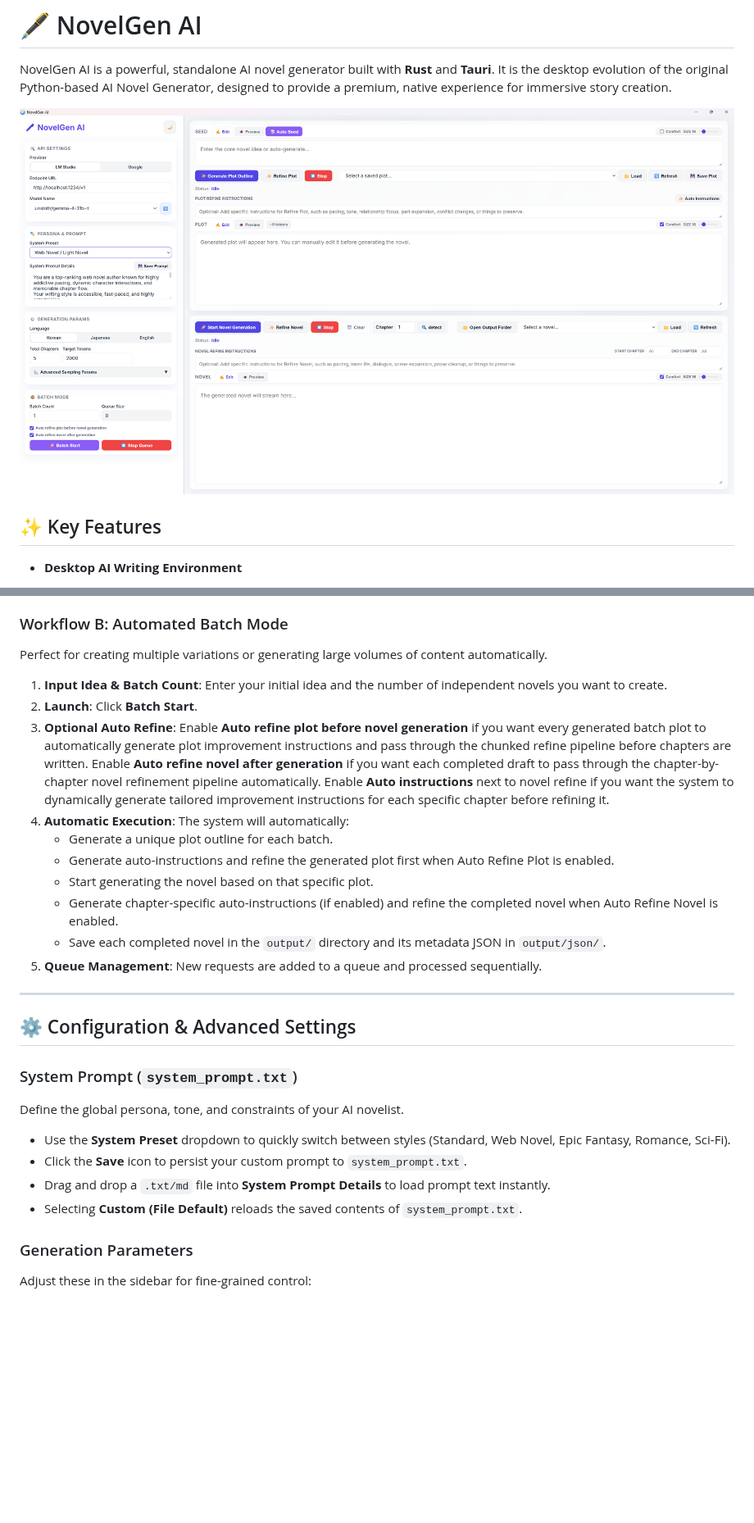
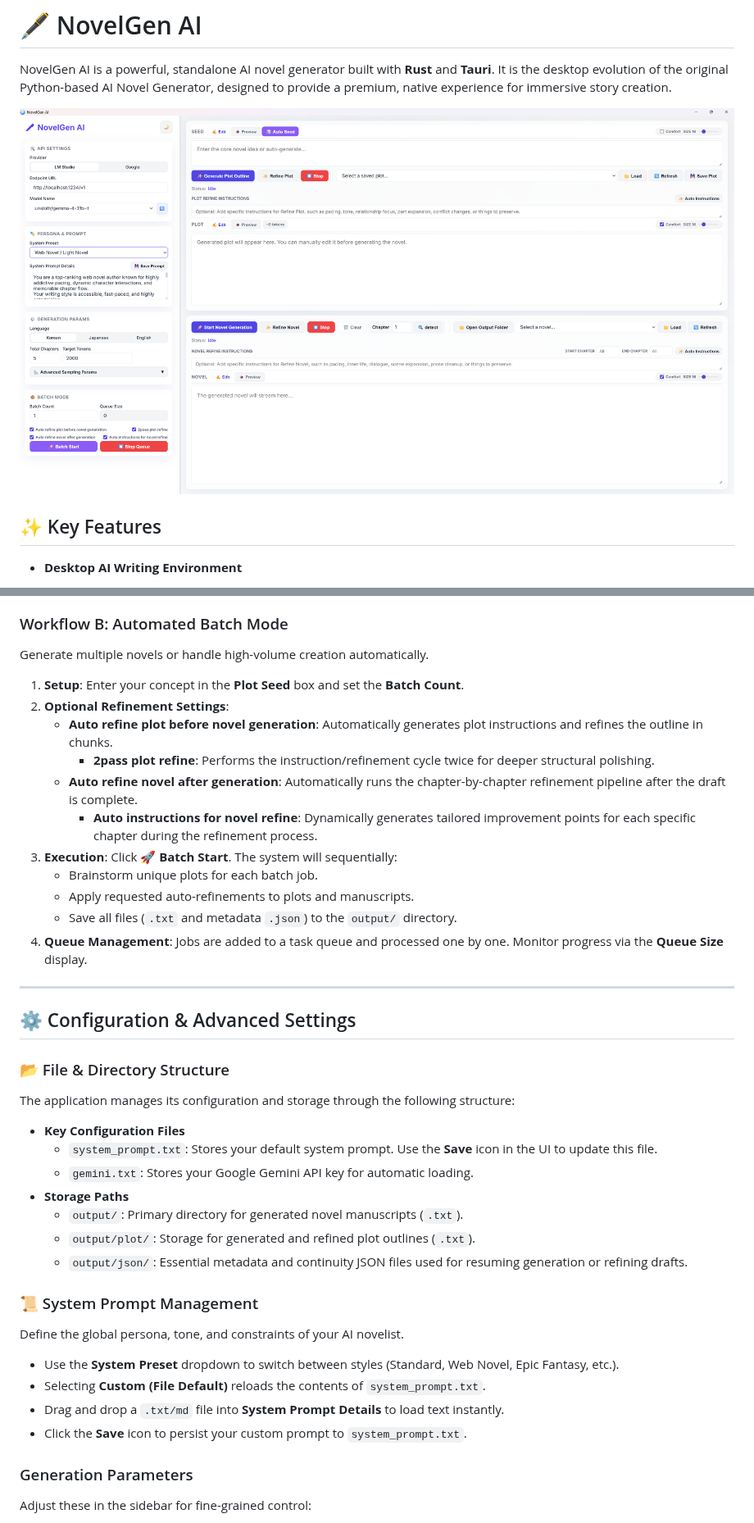
Before and after one commit to kirinonakar/Novelgen, a Markdown page: README.md, 2 parts joined by grey strips. Shown at 82% size. Drawn GitHub-style; pictures changed too: screenshot.png; blank space fills up the shorter version.

Commit message:
re

```diff
--- a/README.md
+++ b/README.md
@@ -119,28 +119,41 @@ This mode allows you to refine the story's direction before final generation.
     - Same Start and End: refines only that chapter. When specifying a single chapter this way, you can click **✨ Auto Instructions** to have the AI automatically review that specific chapter against the plot, previous chapter, and next chapter to generate 10 specific improvement points.
 
 ### Workflow B: Automated Batch Mode
-Perfect for creating multiple variations or generating large volumes of content automatically.
-1.  **Input Idea & Batch Count**: Enter your initial idea and the number of independent novels you want to create.
-2.  **Launch**: Click **Batch Start**.
-3.  **Optional Auto Refine**: Enable **Auto refine plot before novel generation** if you want every generated batch plot to automatically generate plot improvement instructions and pass through the chunked refine pipeline before chapters are written. Enable **Auto refine novel after generation** if you want each completed draft to pass through the chapter-by-chapter novel refinement pipeline automatically. Enable **Auto instructions** next to novel refine if you want the system to dynamically generate tailored improvement instructions for each specific chapter before refining it.
-4.  **Automatic Execution**: The system will automatically:
-    - Generate a unique plot outline for each batch.
-    - Generate auto-instructions and refine the generated plot first when Auto Refine Plot is enabled.
-    - Start generating the novel based on that specific plot.
-    - Generate chapter-specific auto-instructions (if enabled) and refine the completed novel when Auto Refine Novel is enabled.
-    - Save each completed novel in the `output/` directory and its metadata JSON in `output/json/`.
-5. **Queue Management**: New requests are added to a queue and processed sequentially.
+Generate multiple novels or handle high-volume creation automatically.
+
+1.  **Setup**: Enter your concept in the **Plot Seed** box and set the **Batch Count**.
+2.  **Optional Refinement Settings**:
+    - **Auto refine plot before novel generation**: Automatically generates plot instructions and refines the outline in chunks.
+        - **2pass plot refine**: Performs the instruction/refinement cycle twice for deeper structural polishing.
+    - **Auto refine novel after generation**: Automatically runs the chapter-by-chapter refinement pipeline after the draft is complete.
+        - **Auto instructions for novel refine**: Dynamically generates tailored improvement points for each specific chapter during the refinement process.
+3.  **Execution**: Click **🚀 Batch Start**. The system will sequentially:
+    - Brainstorm unique plots for each batch job.
+    - Apply requested auto-refinements to plots and manuscripts.
+    - Save all files (`.txt` and metadata `.json`) to the `output/` directory.
+4.  **Queue Management**: Jobs are added to a task queue and processed one by one. Monitor progress via the **Queue Size** display.
 
 ---
 
 ## ⚙️ Configuration & Advanced Settings
 
-### System Prompt (`system_prompt.txt`)
+### 📂 File & Directory Structure
+The application manages its configuration and storage through the following structure:
+
+- **Key Configuration Files**
+    - `system_prompt.txt`: Stores your default system prompt. Use the **Save** icon in the UI to update this file.
+    - `gemini.txt`: Stores your Google Gemini API key for automatic loading.
+- **Storage Paths**
+    - `output/`: Primary directory for generated novel manuscripts (`.txt`).
+    - `output/plot/`: Storage for generated and refined plot outlines (`.txt`).
+    - `output/json/`: Essential metadata and continuity JSON files used for resuming generation or refining drafts.
+
+### 📜 System Prompt Management
 Define the global persona, tone, and constraints of your AI novelist.
-- Use the **System Preset** dropdown to quickly switch between styles (Standard, Web Novel, Epic Fantasy, Romance, Sci-Fi).
+- Use the **System Preset** dropdown to switch between styles (Standard, Web Novel, Epic Fantasy, etc.).
+- Selecting **Custom (File Default)** reloads the contents of `system_prompt.txt`.
+- Drag and drop a `.txt/md` file into **System Prompt Details** to load text instantly.
 - Click the **Save** icon to persist your custom prompt to `system_prompt.txt`.
-- Drag and drop a `.txt/md` file into **System Prompt Details** to load prompt text instantly.
-- Selecting **Custom (File Default)** reloads the saved contents of `system_prompt.txt`.
 
 ### Generation Parameters
 Adjust these in the sidebar for fine-grained control:
```
Also changed, not shown: other parts of README.md (+2 -2 lines), 1 other file.
